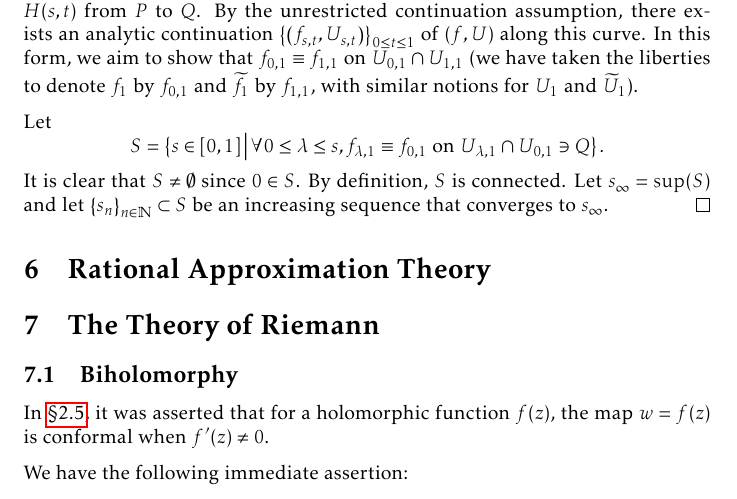
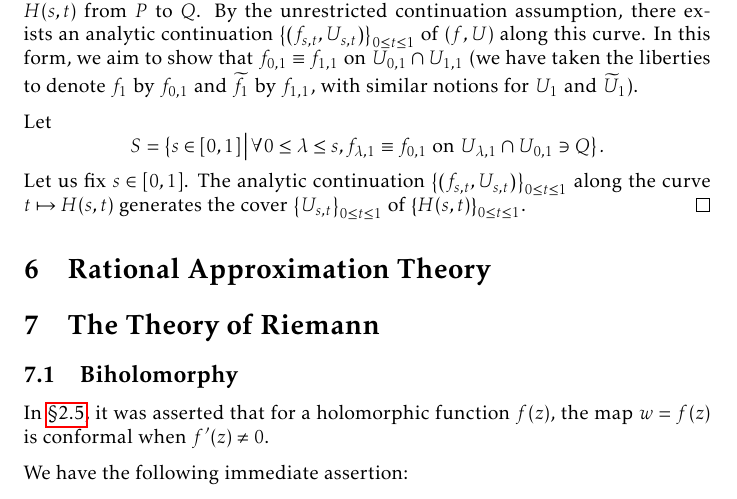
Before and after one commit to slipperking/complex-analysis-latex, a LaTeX document (main.tex): part of page 135 of 161, cut so that both start at the same text. Compiled offline with pdfLaTeX.

Commit message:
overleaf_to_git (Wed Aug 20 15:48:33 2025 -0700): update main.tex from r20087 to r20088

```diff
--- a/main.tex
+++ b/main.tex
@@ -3126,7 +3126,7 @@ This question is not necessarily an affirmative. The principal branch logarithm
 \begin{proof}
     Let \(s\) be a fixed value in \([0,1]\) and consider the curve defined by \(t\mapsto H(s,t)\) from \(P\) to \(Q\). By the unrestricted continuation assumption, there exists an analytic continuation \(\qty{\qty(f_{s,t},U_{s,t})}_{0\leq t\leq 1}\) of \(\qty(f,U)\) along this curve. In this form, we aim to show that \(f_{0,1}\equiv f_{1,1}\) on \(U_{0,1}\cap U_{1,1}\) (we have taken the liberties to denote \(f_1\) by \(f_{0,1}\) and \(\widetilde{f}_1\) by \(f_{1,1}\), with similar notions for \(U_1\) and \(\widetilde{U}_1\)).
 
-    Let \[S=\cbraces{s\in[0,1]}{\forall 0\leq\lambda\leq s,f_{\lambda,1}\equiv f_{0,1}\text{ on }U_{\lambda,1}\cap U_{0,1}\ni Q}.\] It is clear that \(S\neq\emptyset\) since \(0\in S\). By definition, \(S\) is connected. Let \(s_\infty=\sup(S)\) and let \(\qty{s_n}_{n\in\mathbb{N}}\subset S\) be an increasing sequence that converges to \(s_\infty\).
+    Let \[S=\cbraces{s\in[0,1]}{\forall 0\leq\lambda\leq s,f_{\lambda,1}\equiv f_{0,1}\text{ on }U_{\lambda,1}\cap U_{0,1}\ni Q}.\] Let us fix \(s\in[0,1]\). The analytic continuation \(\qty{\qty(f_{s,t},U_{s,t})}_{0\leq t\leq 1}\) along the curve \(t\mapsto H(s,t)\) generates the cover \(\qty{U_{s,t}}_{0\leq t\leq 1}\) of \(\qty{H(s,t)}_{0\leq t\leq 1}\).
 \end{proof}
 \section{Rational Approximation Theory}
 \section{The Theory of Riemann}\label{sec:riemann}
```
